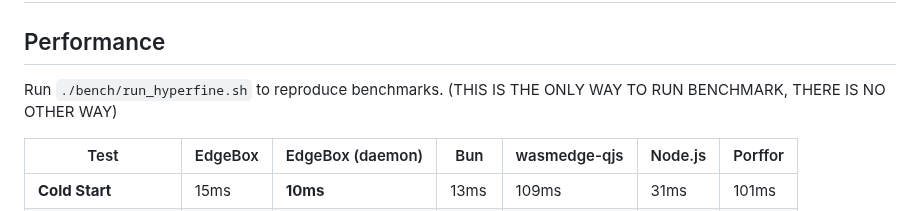
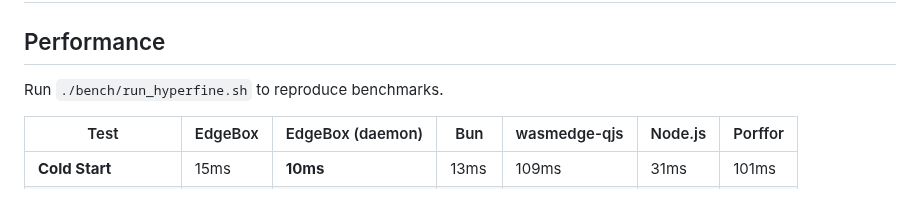
Before and after one commit to teamchong/edgebox, a Markdown page: README.md, the part around the change. Drawn GitHub-style.

Commit message:
Remove redundant note about benchmark execution method in README

```diff
--- a/README.md
+++ b/README.md
@@ -35,7 +35,7 @@ QuickJS JavaScript runtime with WASI support and WasmEdge AOT compilation for ru
 
 ## Performance
 
-Run `./bench/run_hyperfine.sh` to reproduce benchmarks. (THIS IS THE ONLY WAY TO RUN BENCHMARK, THERE IS NO OTHER WAY)
+Run `./bench/run_hyperfine.sh` to reproduce benchmarks.
 
 | Test | EdgeBox | EdgeBox (daemon) | Bun | wasmedge-qjs | Node.js | Porffor |
 |------|---------|------------------|-----|--------------|---------|---------|
```
